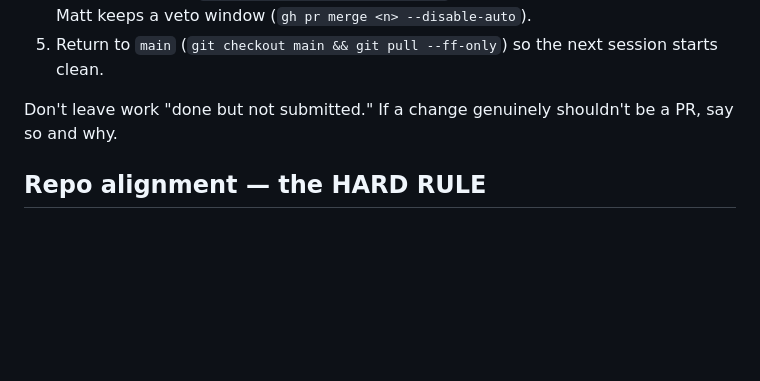
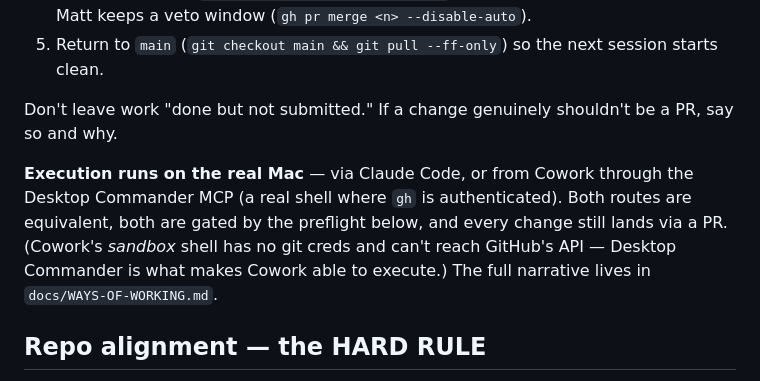
Before and after one commit to matt-reynolds-research/FamilyHub, a Markdown page: AGENTS.md, the part around the change. Rendered like a GitHub page; blank space fills up the shorter version.

```diff
--- a/AGENTS.md
+++ b/AGENTS.md
@@ -51,6 +51,12 @@ green PRs auto-merge. Full mechanics and the one-time GitHub setup: **`.github/P
 Don't leave work "done but not submitted." If a change genuinely shouldn't be a PR, say so
 and why.
 
+**Execution runs on the real Mac** — via Claude Code, or from Cowork through the Desktop
+Commander MCP (a real shell where `gh` is authenticated). Both routes are equivalent, both are
+gated by the preflight below, and every change still lands via a PR. (Cowork's *sandbox* shell
+has no git creds and can't reach GitHub's API — Desktop Commander is what makes Cowork able to
+execute.) The full narrative lives in `docs/WAYS-OF-WORKING.md`.
+
 ## Repo alignment — the HARD RULE
 FamilyHub and IndigoFlow (`~/projects/indigo-flow`, `Reynolds-Research/indigoflow`) share the
 same two surfaces, the same Mac, and near-identical conventions. To stop them crossing wires:
```
Also changed, not shown: docs/WAYS-OF-WORKING.md (added, +46 -0 lines).
